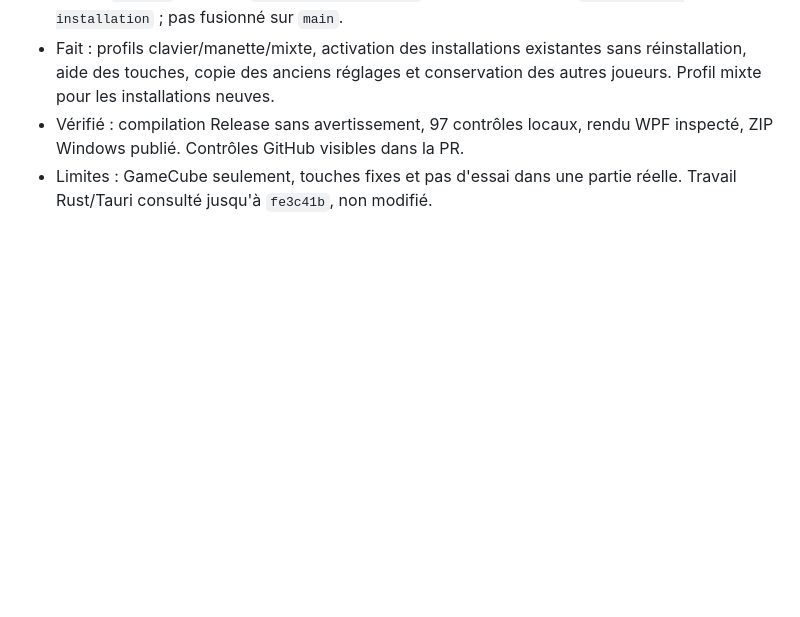
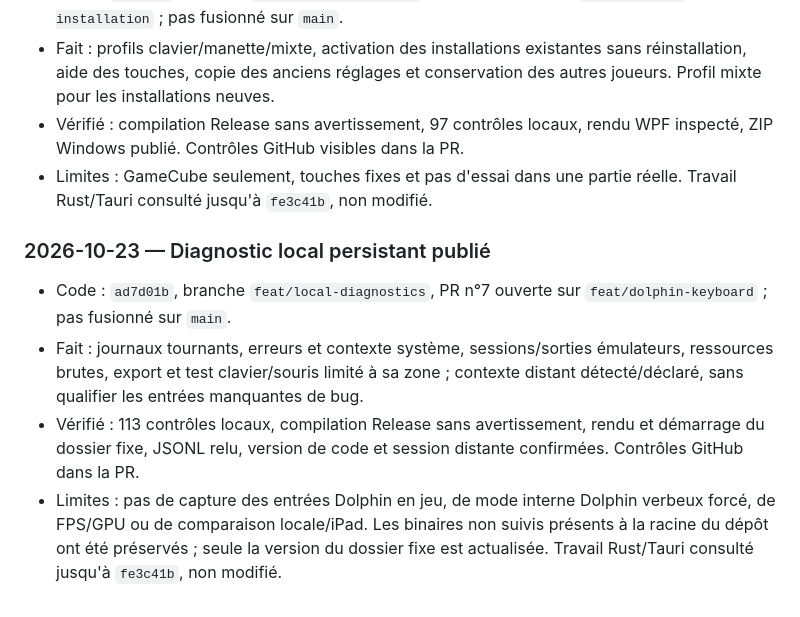
Before and after one commit to Kloups-Dev/console-launcher, a Markdown page: README.md, the part around one of its changes. Drawn GitHub-style; blank space fills up the shorter version.

```diff
--- a/README.md
+++ b/README.md
@@ -110,3 +123,10 @@ La prochaine validation est un essai réel par module avec les jeux et le matér
 - Fait : profils clavier/manette/mixte, activation des installations existantes sans réinstallation, aide des touches, copie des anciens réglages et conservation des autres joueurs. Profil mixte pour les installations neuves.
 - Vérifié : compilation Release sans avertissement, 97 contrôles locaux, rendu WPF inspecté, ZIP Windows publié. Contrôles GitHub visibles dans la PR.
 - Limites : GameCube seulement, touches fixes et pas d'essai dans une partie réelle. Travail Rust/Tauri consulté jusqu'à `fe3c41b`, non modifié.
+
+### 2026-10-23 — Diagnostic local persistant publié
+
+- Code : `ad7d01b`, branche `feat/local-diagnostics`, PR n°7 ouverte sur `feat/dolphin-keyboard` ; pas fusionné sur `main`.
+- Fait : journaux tournants, erreurs et contexte système, sessions/sorties émulateurs, ressources brutes, export et test clavier/souris limité à sa zone ; contexte distant détecté/déclaré, sans qualifier les entrées manquantes de bug.
+- Vérifié : 113 contrôles locaux, compilation Release sans avertissement, rendu et démarrage du dossier fixe, JSONL relu, version de code et session distante confirmées. Contrôles GitHub dans la PR.
+- Limites : pas de capture des entrées Dolphin en jeu, de mode interne Dolphin verbeux forcé, de FPS/GPU ou de comparaison locale/iPad. Les binaires non suivis présents à la racine du dépôt ont été préservés ; seule la version du dossier fixe est actualisée. Travail Rust/Tauri consulté jusqu'à `fe3c41b`, non modifié.
```
Also changed, not shown: other parts of README.md (+13 -0 lines).
